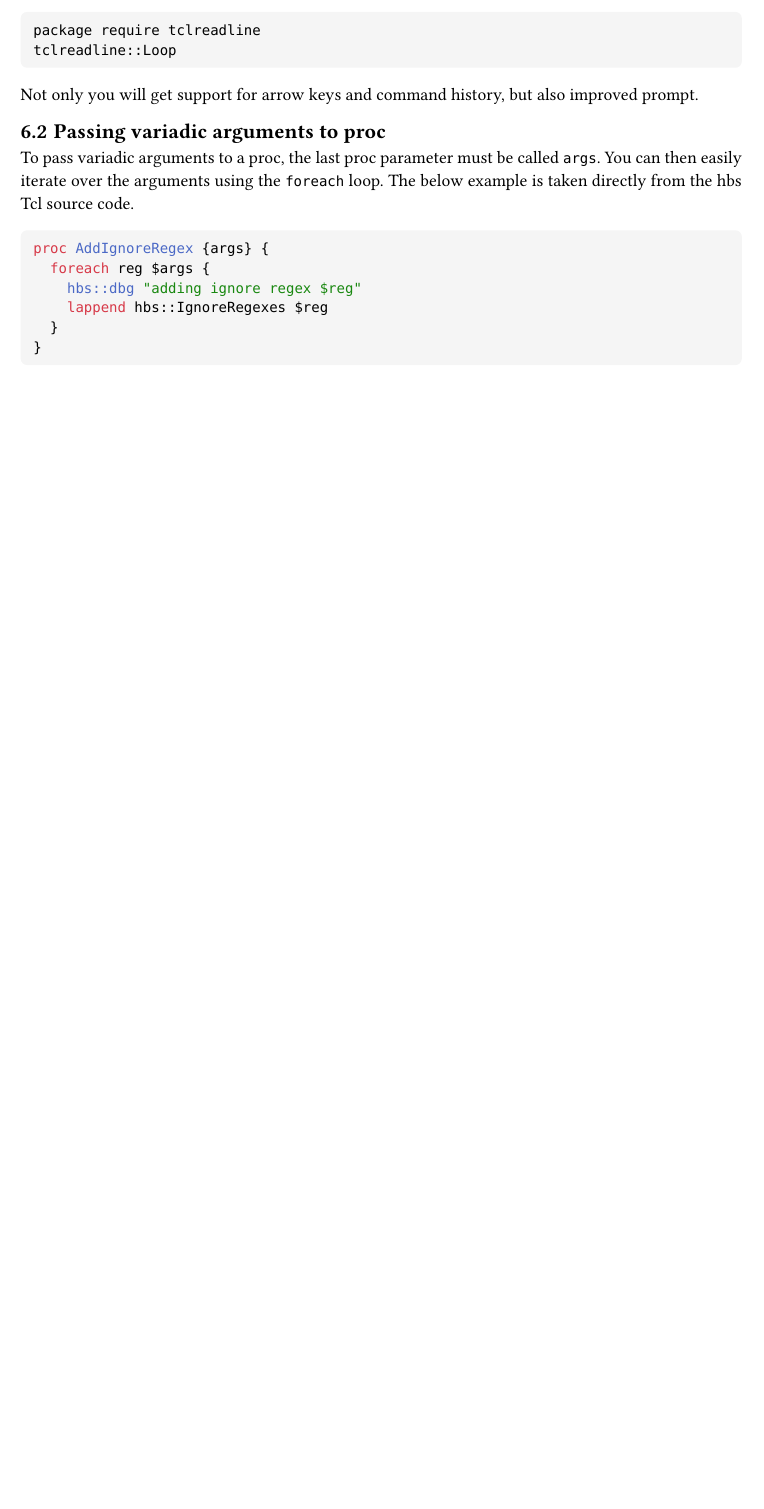
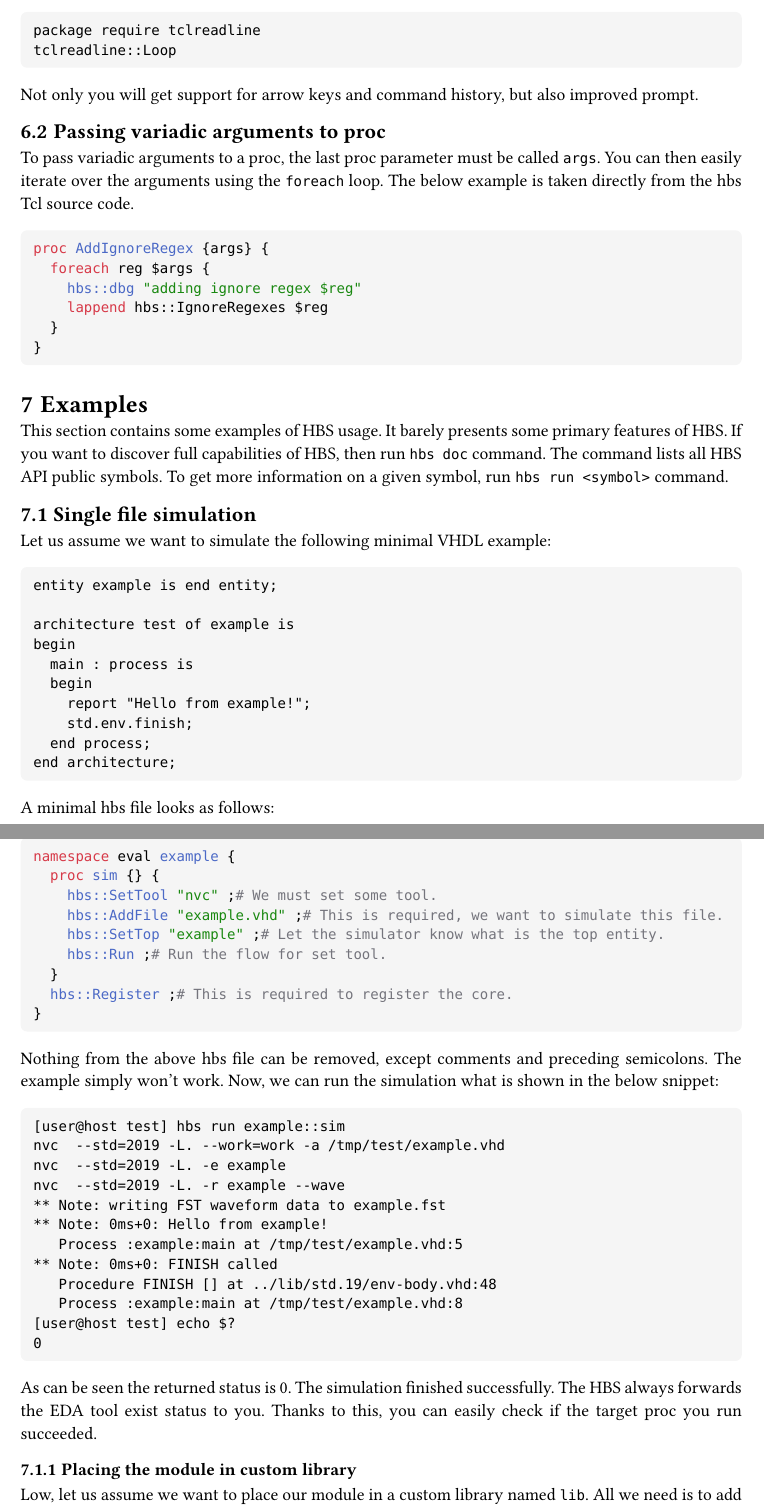
Before and after one commit to m-kru/hbs, a Typst document (user-manual/main.typ, which reads user-manual/examples.typ): part of page 23 of 23 before the commit and two parts of pages 23 and 24 of 26 after it, the two joined at a grey line, cut so that both start at the same text, the shorter picture padded with empty space. Compiled offline with Typst 0.15.

Commit message:
user-manual: Add examples section

````diff
--- /dev/null
+++ b/user-manual/examples.typ
@@ -0,0 +1,61 @@
+= Examples
+
+This section contains some examples of HBS usage.
+It barely presents some primary features of HBS.
+If you want to discover full capabilities of HBS, then run `hbs doc` command.
+The command lists all HBS API public symbols.
+To get more information on a given symbol, run `hbs run <symbol>` command.
+
+
+== Single file simulation
+
+Let us assume we want to simulate the following minimal VHDL example:
+```vhdl
+entity example is end entity;
+
+architecture test of example is
+begin
+  main : process is
+  begin
+    report "Hello from example!";
+    std.env.finish;
+  end process;
+end architecture;
+```
+A minimal hbs file looks as follows:
+```tcl
+namespace eval example {
+  proc sim {} {
+    hbs::SetTool "nvc" ;# We must set some tool.
+    hbs::AddFile "example.vhd" ;# This is required, we want to simulate this file.
+    hbs::SetTop "example" ;# Let the simulator know what is the top entity.
+    hbs::Run ;# Run the flow for set tool.
+  }
+  hbs::Register ;# This is required to register the core.
+}
+```
+Nothing from the above hbs file can be removed, except comments and preceding semicolons.
+The example simply won't work.
+Now, we can run the simulation what is shown in the below snippet:
+```
+[user@host test] hbs run example::sim
+nvc  --std=2019 -L. --work=work -a /tmp/test/example.vhd
+nvc  --std=2019 -L. -e example
+nvc  --std=2019 -L. -r example --wave
+** Note: writing FST waveform data to example.fst
+** Note: 0ms+0: Hello from example!
+   Process :example:main at /tmp/test/example.vhd:5
+** Note: 0ms+0: FINISH called
+   Procedure FINISH [] at ../lib/std.19/env-body.vhd:48
+   Process :example:main at /tmp/test/example.vhd:8
+[user@host test] echo $?
+0
+```
+As can be seen the returned status is 0.
+The simulation finished successfully.
+The HBS always forwards the EDA tool exist status to you.
+Thanks to this, you can easily check if the target proc you run succeeded.
+
+=== Placing the module in custom library
+
+Low, let us assume we want to place our module in a custom library named `lib`.
@@ -0,0 +65 @@
+namespace eval example {
@@ -0,0 +69,26 @@
+    hbs::AddFile "example.vhd"
+    hbs::SetTop "example"
+    hbs::Run
+  }
+  hbs::Register
+}
+```
+The below snippet shows output from running the target:
+```
+[user@host test] hbs run example::sim
+nvc  --std=2019 -L. --work=lib -a /tmp/test/example.vhd
+nvc  --std=2019 -L. -e example
+nvc  --std=2019 -L. -r example --wave
+** Note: writing FST waveform data to example.fst
+** Note: 0ms+0: Hello from example!
+   Process :example:main at /tmp/test/example.vhd:5
+** Note: 0ms+0: FINISH called
+   Procedure FINISH [] at ../lib/std.19/env-body.vhd:48
+   Process :example:main at /tmp/test/example.vhd:8
+```
+As can be seen, the library has been changed to `lib` (`--work=lib`).
+
+
+=== Changing the simulator via command line
+
+Low, let us assume we want to be able to easily change the simulator.
@@ -0,0 +99,25 @@
+namespace eval example {
+  proc sim {{tool "nvc"}} {
+    hbs::SetTool $tool ;# Now we use proc parameter to set desired tool.
+    hbs::AddFile "example.vhd"
+    hbs::SetTop "example"
+    hbs::Run
+  }
+  hbs::Register
+}
+```
+The parameter is named `tool` and has the default value equal `"nvc"`.
+The below snippet presents how to run simulation using different simulators.
+```
+[user@host test] hbs run example::sim
+nvc  --std=2019 -L. --work=work -a /tmp/test/example.vhd
+nvc  --std=2019 -L. -e example
+nvc  --std=2019 -L. -r example --wave
+** Note: writing FST waveform data to example.fst
+** Note: 0ms+0: Hello from example!
+   Process :example:main at /tmp/test/example.vhd:5
+** Note: 0ms+0: FINISH called
+   Procedure FINISH [] at ../lib/std.19/env-body.vhd:48
+   Process :example:main at /tmp/test/example.vhd:8
+
+[user@host test] hbs run example::sim ghdl
@@ -0,0 +128,4 @@
+simulation finished @0ms
+
+[user@host test] hbs run example::sim xsim
+xvhdl  -work work --2008 /tmp/test/example.vhd
@@ -0,0 +145 @@
+== More examples
````
Also changed, not shown: user-manual/main.typ (+1 -0 lines), user-manual/hbs-user-manual.pdf, user-manual/examples.typ (32 more changed lines).
